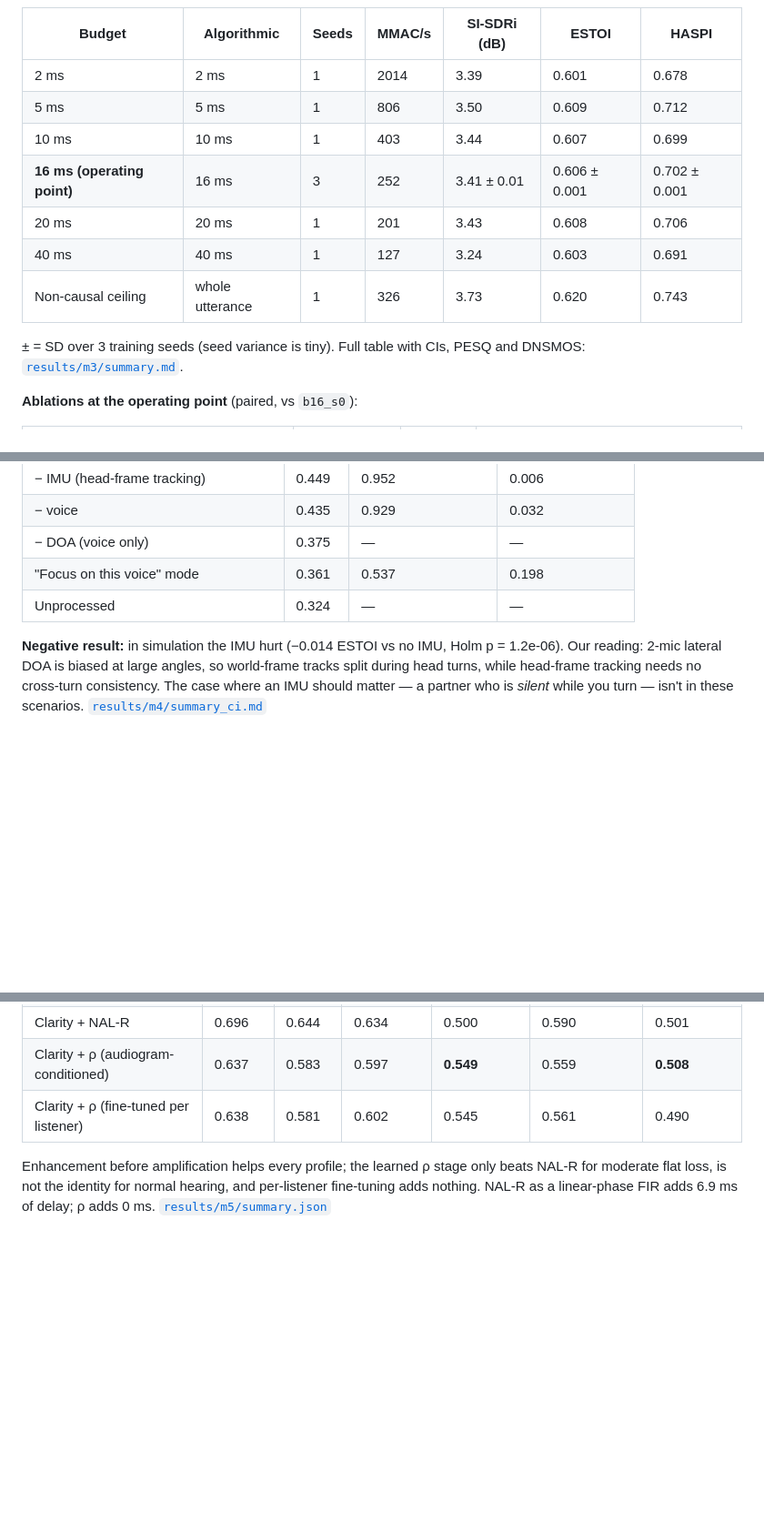
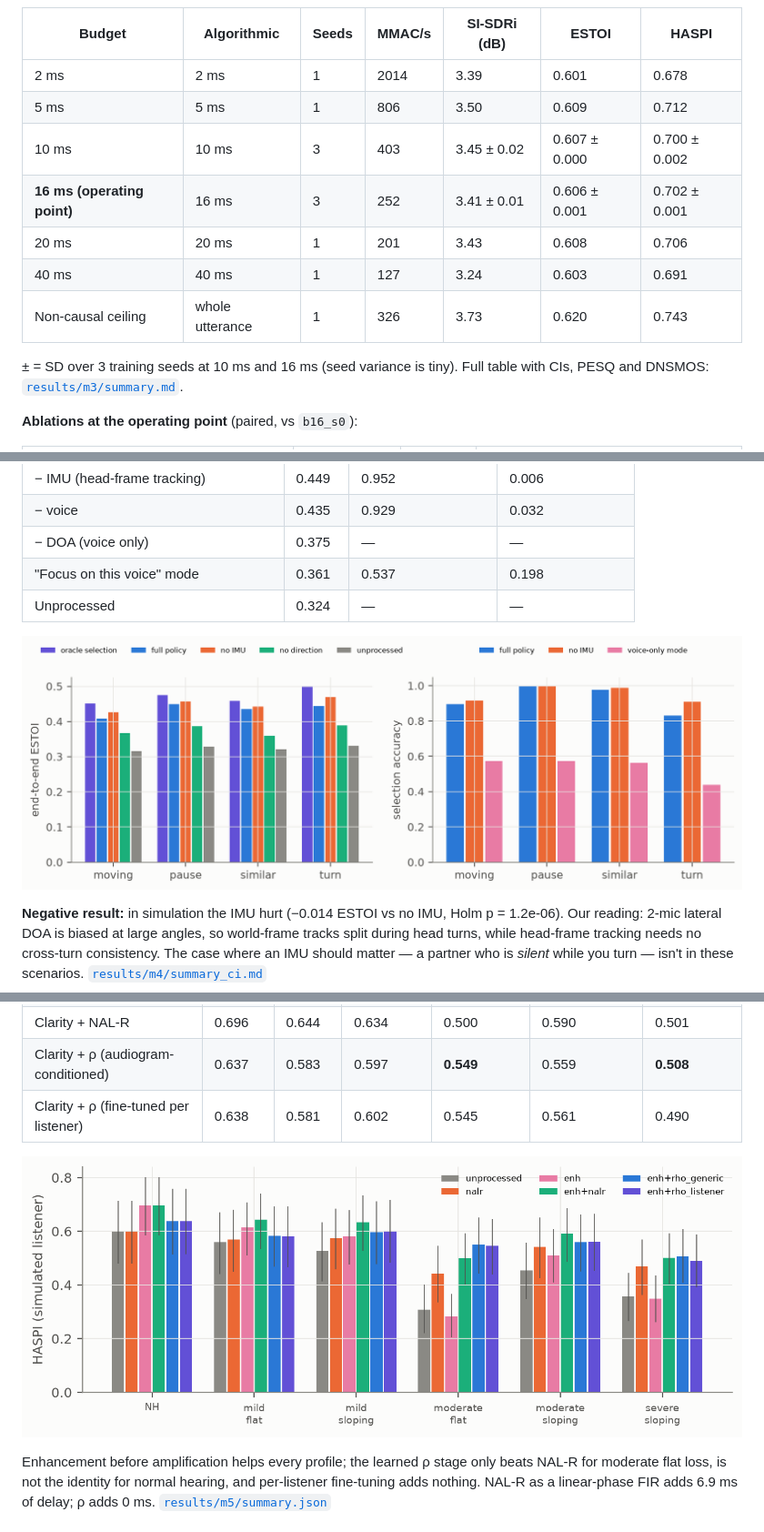
Before and after one commit to eshaan2418/clarity-tse, a Markdown page: README.md, 3 parts joined by grey strips. Shown: that part at 91% size. Drawn GitHub-style; pictures changed too: results/figs/selection.png; blank space fills up the shorter version.

Commit message:
M3: 3 seeds at 10 ms, soak-based latency budget in summary, simplified selection figure; README for clarity-tse

```diff
--- a/README.md
+++ b/README.md
@@ -129,13 +129,13 @@ per-array SHA-256 checksums. Mean [95% bootstrap CI]; paired Wilcoxon tests, Hol
 |---|---|---|---|---|---|---|
 | 2 ms | 2 ms | 1 | 2014 | 3.39 | 0.601 | 0.678 |
 | 5 ms | 5 ms | 1 | 806 | 3.50 | 0.609 | 0.712 |
-| 10 ms | 10 ms | 1 | 403 | 3.44 | 0.607 | 0.699 |
+| 10 ms | 10 ms | 3 | 403 | 3.45 ± 0.02 | 0.607 ± 0.000 | 0.700 ± 0.002 |
 | **16 ms (operating point)** | 16 ms | 3 | 252 | 3.41 ± 0.01 | 0.606 ± 0.001 | 0.702 ± 0.001 |
 | 20 ms | 20 ms | 1 | 201 | 3.43 | 0.608 | 0.706 |
 | 40 ms | 40 ms | 1 | 127 | 3.24 | 0.603 | 0.691 |
 | Non-causal ceiling | whole utterance | 1 | 326 | 3.73 | 0.620 | 0.743 |
 
-± = SD over 3 training seeds (seed variance is tiny). Full table with CIs, PESQ and DNSMOS:
+± = SD over 3 training seeds at 10 ms and 16 ms (seed variance is tiny). Full table with CIs, PESQ and DNSMOS:
 [`results/m3/summary.md`](results/m3/summary.md).
 
 **Ablations at the operating point** (paired, vs `b16_s0`):
@@ -178,6 +178,8 @@ a partner who pauses. Policy parameters were tuned on **validation-split** scene
 | "Focus on this voice" mode | 0.361 | 0.537 | 0.198 |
 | Unprocessed | 0.324 | — | — |
 
+![target selection](results/figs/selection.png)
+
 **Negative result:** in simulation the IMU hurt (−0.014 ESTOI vs no IMU, Holm p = 1.2e-06). Our reading:
 2-mic lateral DOA is biased at large angles, so world-frame tracks split during head turns, while
 head-frame tracking needs no cross-turn consistency. The case where an IMU should matter — a partner who
@@ -194,6 +196,8 @@ HASPI v2 with each profile's audiogram (synthetic profiles, mild → severe, fla
 | Clarity + NAL-R | 0.696 | 0.644 | 0.634 | 0.500 | 0.590 | 0.501 |
 | Clarity + ρ (audiogram-conditioned) | 0.637 | 0.583 | 0.597 | **0.549** | 0.559 | **0.508** |
 | Clarity + ρ (fine-tuned per listener) | 0.638 | 0.581 | 0.602 | 0.545 | 0.561 | 0.490 |
+
+![personalisation](results/figs/personalization.png)
 
 Enhancement before amplification helps every profile; the learned ρ stage only beats NAL-R for moderate
 flat loss, is not the identity for normal hearing, and per-listener fine-tuning adds nothing. NAL-R as a
```
Also changed, not shown: other parts of README.md (+2 -2 lines), results/m3/summary.md (+26 -14 lines), 17 other files.
